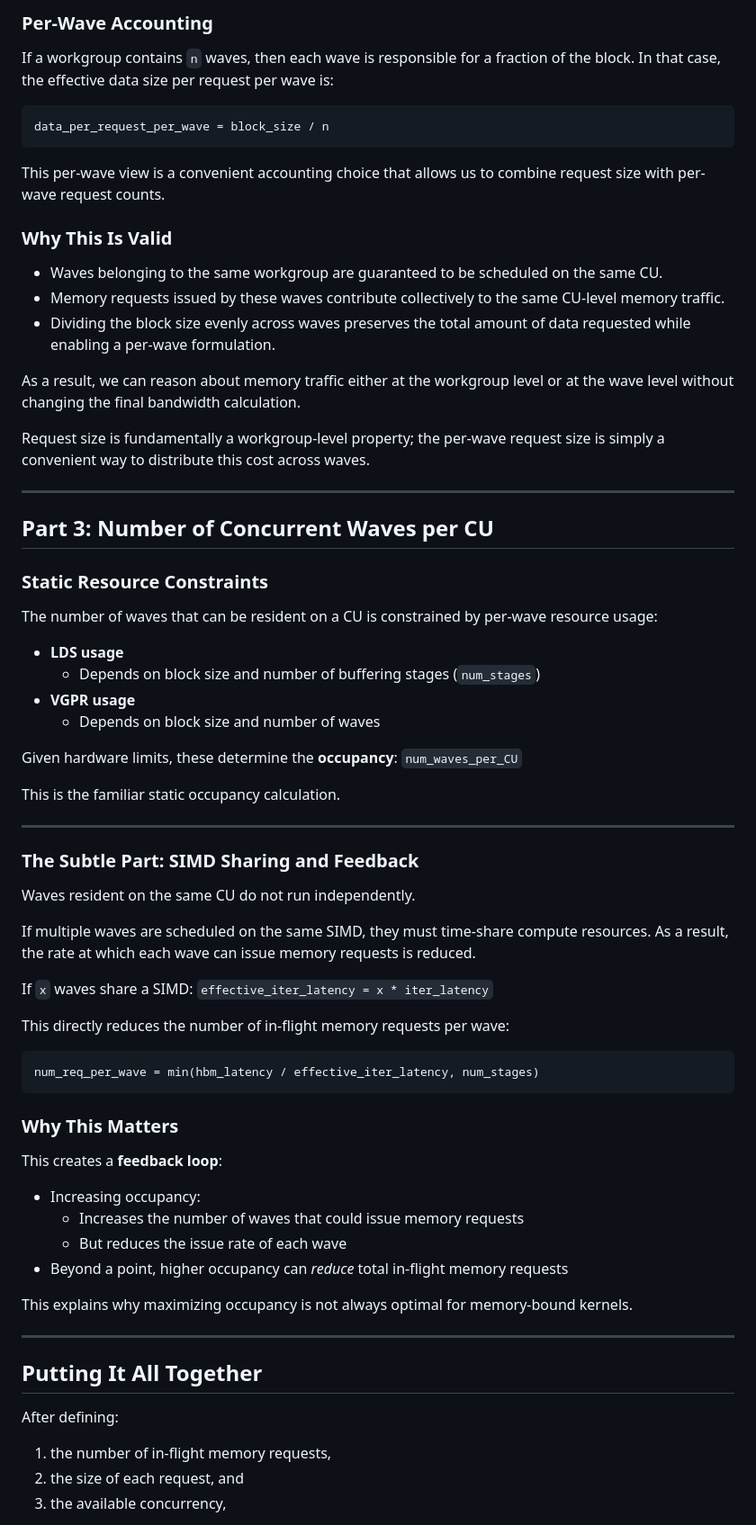
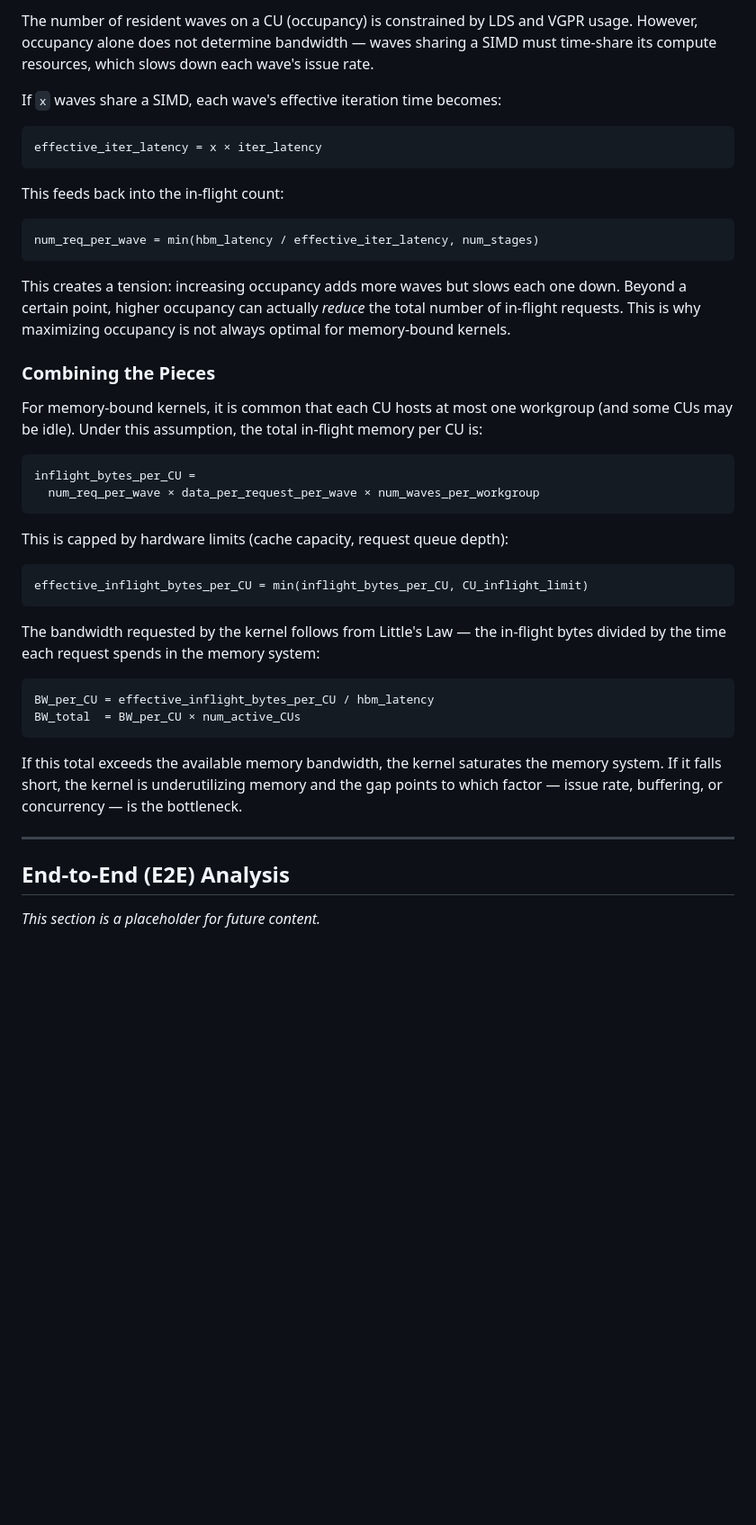
Before and after one commit to ROCm/gfx950-gluon-tutorials, a Markdown page: docs/memory_bound_analysis.md, the part around one of its changes. Shown at 90% size. Rendered like a GitHub page; blank space fills up the shorter version.

Commit message:
Restructure memory_bound_analysis: add high-level framing, compact steady-state narrative
Co-Authored-By: Claude Opus 4.6 <noreply@anthropic.com>

````diff
--- a/docs/memory_bound_analysis.md
+++ b/docs/memory_bound_analysis.md
@@ -107,81 +110,56 @@ request of the block.
 
-### Per-Wave Accounting
+The number of resident waves on a CU (occupancy) is constrained by LDS and VGPR usage.
+However, occupancy alone does not determine bandwidth — waves sharing a SIMD must
+time-share its compute resources, which slows down each wave's issue rate.
 
-If a workgroup contains `n` waves, then each wave is responsible for a fraction of the block.
-In that case, the effective data size per request per wave is:
+If `x` waves share a SIMD, each wave's effective iteration time becomes:
 
 ```
-data_per_request_per_wave = block_size / n
+effective_iter_latency = x × iter_latency
 ```
 
+This feeds back into the in-flight count:
 
-This per-wave view is a convenient accounting choice that allows us to combine request size
-with per-wave request counts.
-
-### Why This Is Valid
-
-- Waves belonging to the same workgroup are guaranteed to be scheduled on the same CU.
-- Memory requests issued by these waves contribute collectively to the same CU-level
-  memory traffic.
-- Dividing the block size evenly across waves preserves the total amount of data requested
-  while enabling a per-wave formulation.
-
-As a result, we can reason about memory traffic either at the workgroup level or at the wave
-level without changing the final bandwidth calculation.
-
-Request size is fundamentally a workgroup-level property;
-the per-wave request size is simply a convenient way to distribute this cost across waves.
-
----
-
-## Part 3: Number of Concurrent Waves per CU
-
-### Static Resource Constraints
-
-The number of waves that can be resident on a CU is constrained by per-wave resource usage:
-
-- **LDS usage**
-  - Depends on block size and number of buffering stages (`num_stages`)
-- **VGPR usage**
-  - Depends on block size and number of waves
-
-Given hardware limits, these determine the **occupancy**: `num_waves_per_CU`
-
-This is the familiar static occupancy calculation.
-
----
-
-### The Subtle Part: SIMD Sharing and Feedback
-
-Waves resident on the same CU do not run independently.
-
-If multiple waves are scheduled on the same SIMD, they must time-share compute resources.
-As a result, the rate at which each wave can issue memory requests is reduced.
-
-If `x` waves share a SIMD: `effective_iter_latency = x * iter_latency`
-
-This directly reduces the number of in-flight memory requests per wave:
 ```
 num_req_per_wave = min(hbm_latency / effective_iter_latency, num_stages)
 ```
 
-### Why This Matters
+This creates a tension: increasing occupancy adds more waves but slows each one down.
+Beyond a certain point, higher occupancy can actually *reduce* the total number of
+in-flight requests. This is why maximizing occupancy is not always optimal for
+memory-bound kernels.
 
-This creates a **feedback loop**:
+### Combining the Pieces
 
-- Increasing occupancy:
-  - Increases the number of waves that could issue memory requests
-  - But reduces the issue rate of each wave
-- Beyond a point, higher occupancy can *reduce* total in-flight memory requests
+For memory-bound kernels, it is common that each CU hosts at most one workgroup
+(and some CUs may be idle). Under this assumption, the total in-flight memory per CU is:
 
-This explains why maximizing occupancy is not always optimal for memory-bound kernels.
+```
+inflight_bytes_per_CU =
+  num_req_per_wave × data_per_request_per_wave × num_waves_per_workgroup
+```
+
+This is capped by hardware limits (cache capacity, request queue depth):
+
+```
+effective_inflight_bytes_per_CU = min(inflight_bytes_per_CU, CU_inflight_limit)
+```
+
+The bandwidth requested by the kernel follows from Little's Law — the in-flight bytes
+divided by the time each request spends in the memory system:
+
+```
+BW_per_CU = effective_inflight_bytes_per_CU / hbm_latency
+BW_total  = BW_per_CU × num_active_CUs
+```
+
+If this total exceeds the available memory bandwidth, the kernel saturates the memory
+system. If it falls short, the kernel is underutilizing memory and the gap points to
+which factor — issue rate, buffering, or concurrency — is the bottleneck.
 
 ---
 
-## Putting It All Together
+## End-to-End (E2E) Analysis
 
-After defining:
-1. the number of in-flight memory requests,
-2. the size of each request, and
-3. the available concurrency,
+*This section is a placeholder for future content.*
 
````
Also changed, not shown: other parts of docs/memory_bound_analysis.md (+61 -162 lines).
